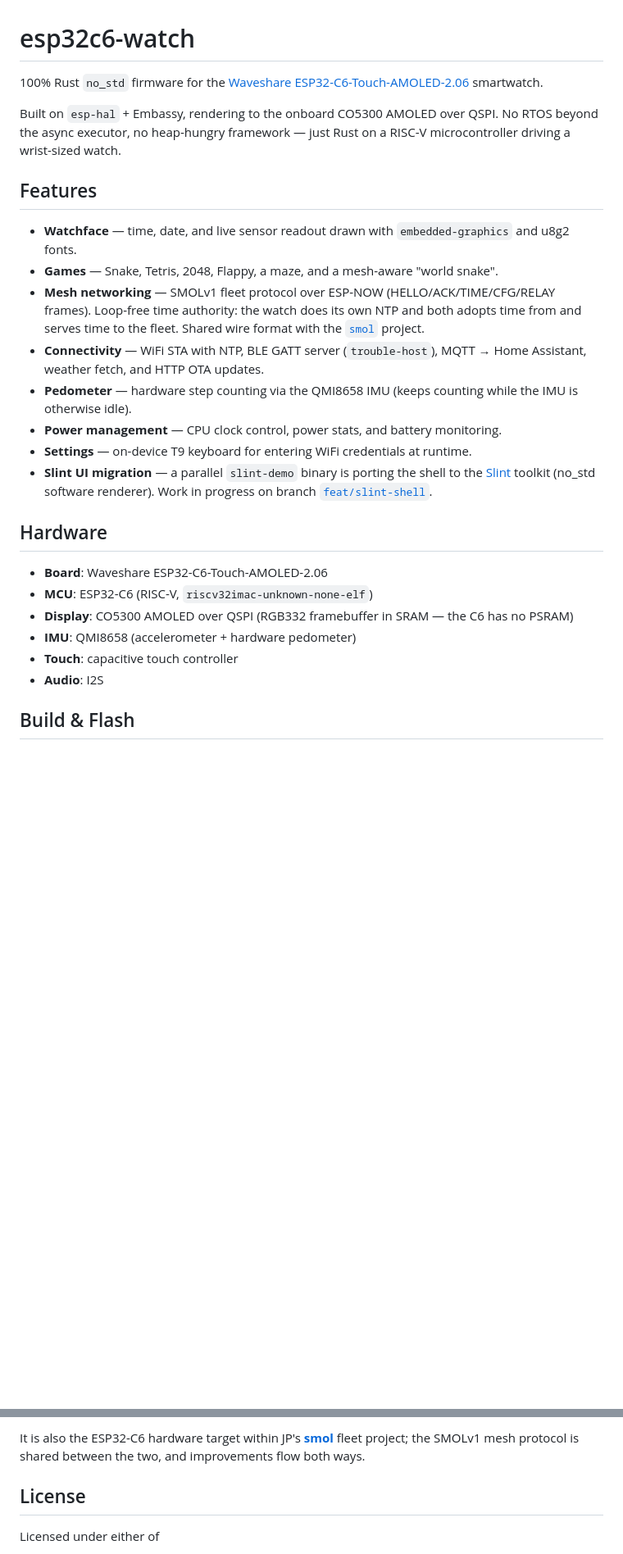
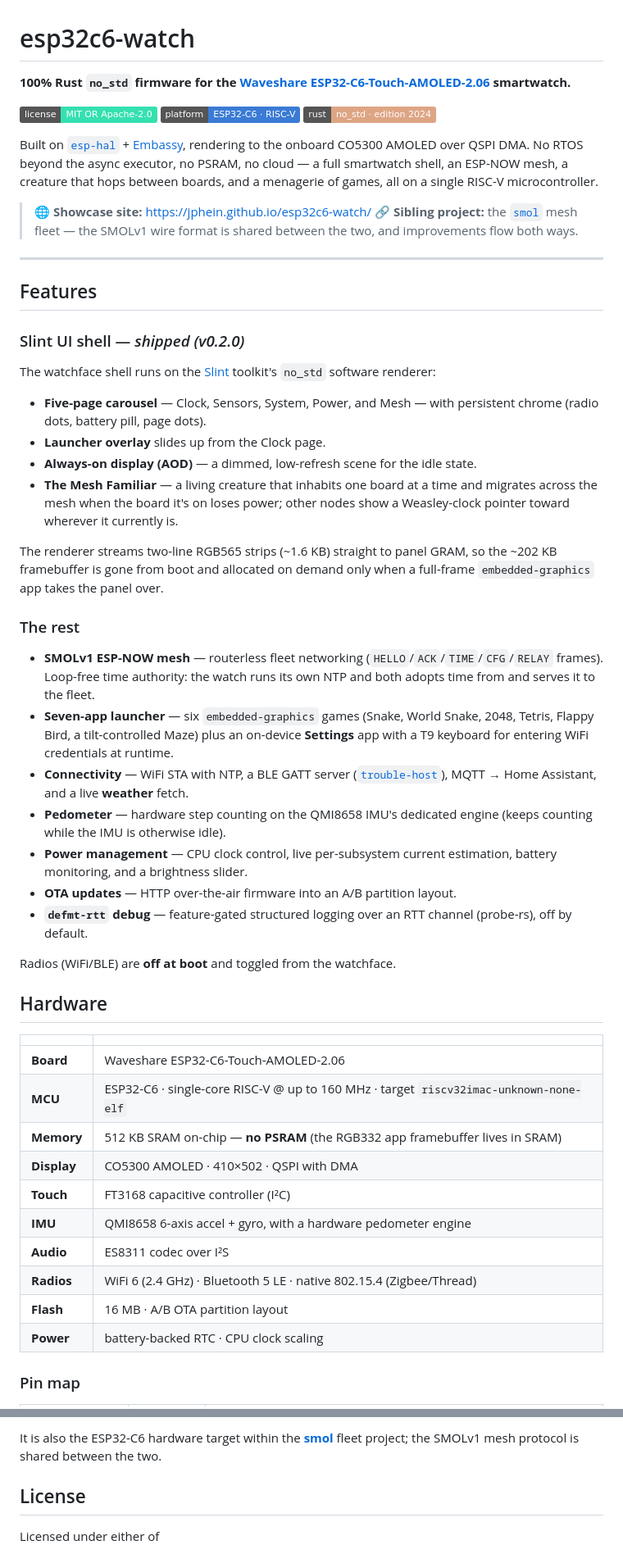
Before and after one commit to jphein/esp32c6-watch, a Markdown page: README.md, 2 parts joined by grey strips. Shown at 82% size. Drawn GitHub-style; badges without logos; blank space fills up the shorter version.

```diff
--- a/README.md
+++ b/README.md
@@ -1,28 +1,56 @@
 # esp32c6-watch
 
-100% Rust `no_std` firmware for the [Waveshare ESP32-C6-Touch-AMOLED-2.06](https://www.waveshare.com/wiki/ESP32-C6-Touch-AMOLED-2.06) smartwatch.
+**100% Rust `no_std` firmware for the [Waveshare ESP32-C6-Touch-AMOLED-2.06](https://www.waveshare.com/wiki/ESP32-C6-Touch-AMOLED-2.06) smartwatch.**
 
-Built on `esp-hal` + Embassy, rendering to the onboard CO5300 AMOLED over QSPI. No RTOS beyond the async executor, no heap-hungry framework — just Rust on a RISC-V microcontroller driving a wrist-sized watch.
+[![license](https://img.shields.io/badge/license-MIT%20OR%20Apache--2.0-35e0b0)](#license)
+[![platform](https://img.shields.io/badge/platform-ESP32--C6%20%C2%B7%20RISC--V-3a7bd5)](https://www.espressif.com/en/products/socs/esp32-c6)
+[![rust](https://img.shields.io/badge/rust-no__std%20%C2%B7%20edition%202024-dea584)](https://www.rust-lang.org)
+
+Built on [`esp-hal`](https://github.com/esp-rs/esp-hal) + [Embassy](https://embassy.dev), rendering to the onboard CO5300 AMOLED over QSPI DMA. No RTOS beyond the async executor, no PSRAM, no cloud — a full smartwatch shell, an ESP-NOW mesh, a creature that hops between boards, and a menagerie of games, all on a single RISC-V microcontroller.
+
+> 🌐 **Showcase site:** <https://jphein.github.io/esp32c6-watch/>
+> 🔗 **Sibling project:** the [`smol`](https://github.com/jphein/smol) mesh fleet — the SMOLv1 wire format is shared between the two, and improvements flow both ways.
+
+---
 
 ## Features
 
-- **Watchface** — time, date, and live sensor readout drawn with `embedded-graphics` and u8g2 fonts.
-- **Games** — Snake, Tetris, 2048, Flappy, a maze, and a mesh-aware "world snake".
-- **Mesh networking** — SMOLv1 fleet protocol over ESP-NOW (HELLO/ACK/TIME/CFG/RELAY frames). Loop-free time authority: the watch does its own NTP and both adopts time from and serves time to the fleet. Shared wire format with the [`smol`](https://github.com/jphein/smol) project.
-- **Connectivity** — WiFi STA with NTP, BLE GATT server (`trouble-host`), MQTT → Home Assistant, weather fetch, and HTTP OTA updates.
-- **Pedometer** — hardware step counting via the QMI8658 IMU (keeps counting while the IMU is otherwise idle).
-- **Power management** — CPU clock control, power stats, and battery monitoring.
-- **Settings** — on-device T9 keyboard for entering WiFi credentials at runtime.
-- **Slint UI migration** — a parallel `slint-demo` binary is porting the shell to the [Slint](https://slint.dev) toolkit (no_std software renderer). Work in progress on branch [`feat/slint-shell`](https://github.com/jphein/esp32c6-watch/tree/feat/slint-shell).
+### Slint UI shell — *shipped (v0.2.0)*
+The watchface shell runs on the [Slint](https://slint.dev) toolkit's `no_std` software renderer:
+
+- **Five-page carousel** — Clock, Sensors, System, Power, and Mesh — with persistent chrome (radio dots, battery pill, page dots).
+- **Launcher overlay** slides up from the Clock page.
+- **Always-on display (AOD)** — a dimmed, low-refresh scene for the idle state.
+- **The Mesh Familiar** — a living creature that inhabits one board at a time and migrates across the mesh when the board it's on loses power; other nodes show a Weasley-clock pointer toward wherever it currently is.
+
+The renderer streams two-line RGB565 strips (~1.6 KB) straight to panel GRAM, so the ~202 KB framebuffer is gone from boot and allocated on demand only when a full-frame `embedded-graphics` app takes the panel over.
+
+### The rest
+
+- **SMOLv1 ESP-NOW mesh** — routerless fleet networking (`HELLO`/`ACK`/`TIME`/`CFG`/`RELAY` frames). Loop-free time authority: the watch runs its own NTP and both adopts time from and serves it to the fleet.
+- **Seven-app launcher** — six `embedded-graphics` games (Snake, World Snake, 2048, Tetris, Flappy Bird, a tilt-controlled Maze) plus an on-device **Settings** app with a T9 keyboard for entering WiFi credentials at runtime.
+- **Connectivity** — WiFi STA with NTP, a BLE GATT server ([`trouble-host`](https://github.com/embassy-rs/trouble)), MQTT → Home Assistant, and a live **weather** fetch.
+- **Pedometer** — hardware step counting on the QMI8658 IMU's dedicated engine (keeps counting while the IMU is otherwise idle).
+- **Power management** — CPU clock control, live per-subsystem current estimation, battery monitoring, and a brightness slider.
+- **OTA updates** — HTTP over-the-air firmware into an A/B partition layout.
+- **`defmt-rtt` debug** — feature-gated structured logging over an RTT channel (probe-rs), off by default.
+
+Radios (WiFi/BLE) are **off at boot** and toggled from the watchface.
 
 ## Hardware
 
-- **Board**: Waveshare ESP32-C6-Touch-AMOLED-2.06
-- **MCU**: ESP32-C6 (RISC-V, `riscv32imac-unknown-none-elf`)
-- **Display**: CO5300 AMOLED over QSPI (RGB332 framebuffer in SRAM — the C6 has no PSRAM)
-- **IMU**: QMI8658 (accelerometer + hardware pedometer)
-- **Touch**: capacitive touch controller
-- **Audio**: I2S
+| | |
+|---|---|
+| **Board** | Waveshare ESP32-C6-Touch-AMOLED-2.06 |
+| **MCU** | ESP32-C6 · single-core RISC-V @ up to 160 MHz · target `riscv32imac-unknown-none-elf` |
+| **Memory** | 512 KB SRAM on-chip — **no PSRAM** (the RGB332 app framebuffer lives in SRAM) |
+| **Display** | CO5300 AMOLED · 410×502 · QSPI with DMA |
+| **Touch** | FT3168 capacitive controller (I²C) |
+| **IMU** | QMI8658 6-axis accel + gyro, with a hardware pedometer engine |
+| **Audio** | ES8311 codec over I²S |
+| **Radios** | WiFi 6 (2.4 GHz) · Bluetooth 5 LE · native 802.15.4 (Zigbee/Thread) |
+| **Flash** | 16 MB · A/B OTA partition layout |
+| **Power** | battery-backed RTC · CPU clock scaling |
 
-## Build & Flash
+### Pin map
 
@@ -54,5 +123,5 @@ This firmware is a port of [**infinition/waveshare-watch-rs**](https://github.co
 
-It is also the ESP32-C6 hardware target within JP's [**smol**](https://github.com/jphein/smol) fleet project; the SMOLv1 mesh protocol is shared between the two, and improvements flow both ways.
+It is also the ESP32-C6 hardware target within the [**smol**](https://github.com/jphein/smol) fleet project; the SMOLv1 mesh protocol is shared between the two.
 
 ## License
 
```
Also changed, not shown: other parts of README.md (+53 -12 lines).
